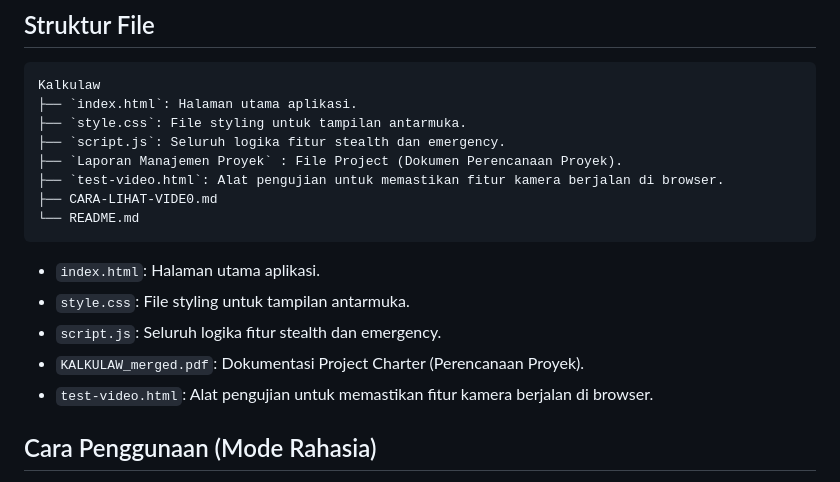
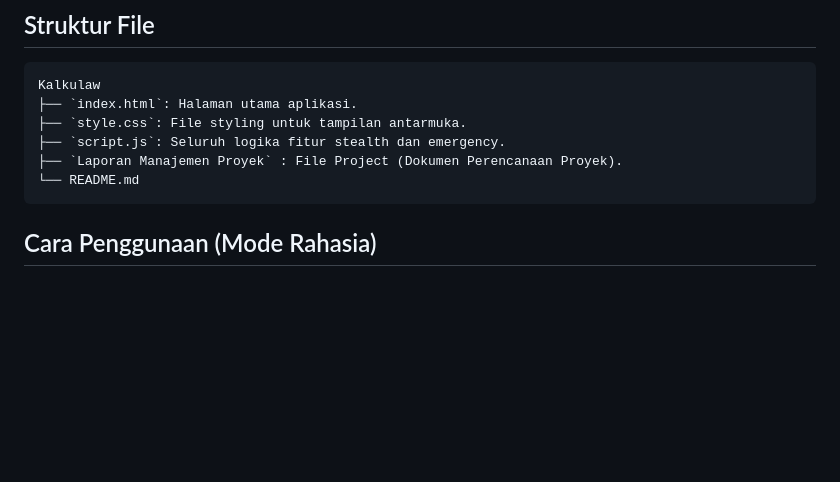
Before and after one commit to ddev-0504/Kalkulaw-Project-, a Markdown page: README.md, the part around the change. GitHub-like rendering; blank space fills up the shorter version.

````diff
--- a/README.md
+++ b/README.md
@@ -29,15 +29,8 @@ Kalkulaw
 ├── `style.css`: File styling untuk tampilan antarmuka.
 ├── `script.js`: Seluruh logika fitur stealth dan emergency.
 ├── `Laporan Manajemen Proyek` : File Project (Dokumen Perencanaan Proyek).
-├── `test-video.html`: Alat pengujian untuk memastikan fitur kamera berjalan di browser.
-├── CARA-LIHAT-VIDE0.md
 └── README.md
 ```
-- `index.html`: Halaman utama aplikasi.
-- `style.css`: File styling untuk tampilan antarmuka.
-- `script.js`: Seluruh logika fitur stealth dan emergency.
-- `KALKULAW_merged.pdf`: Dokumentasi Project Charter (Perencanaan Proyek).
-- `test-video.html`: Alat pengujian untuk memastikan fitur kamera berjalan di browser.
 
 ## Cara Penggunaan (Mode Rahasia)
 1. Buka aplikasi (tampilan awal adalah kalkulator).
````
